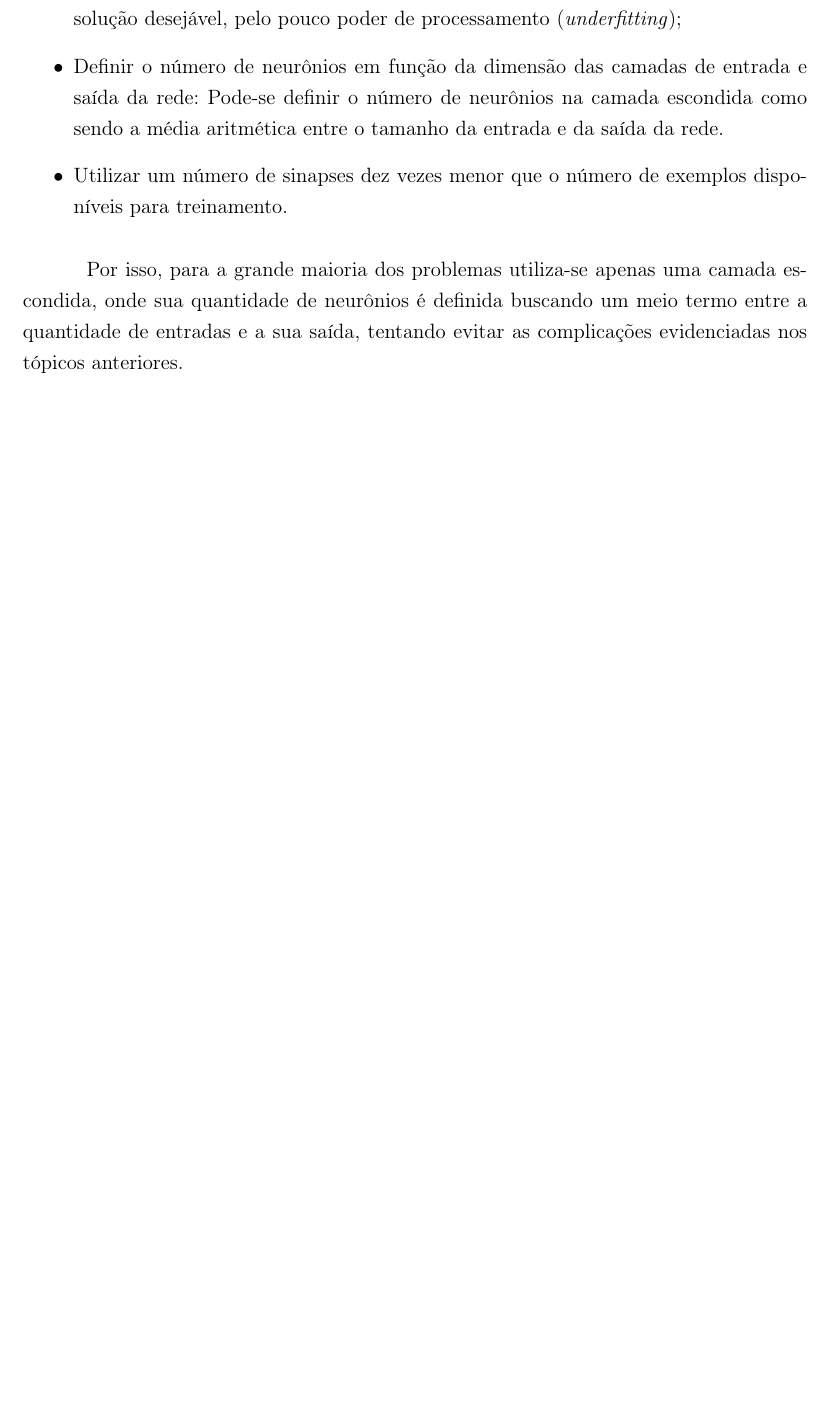
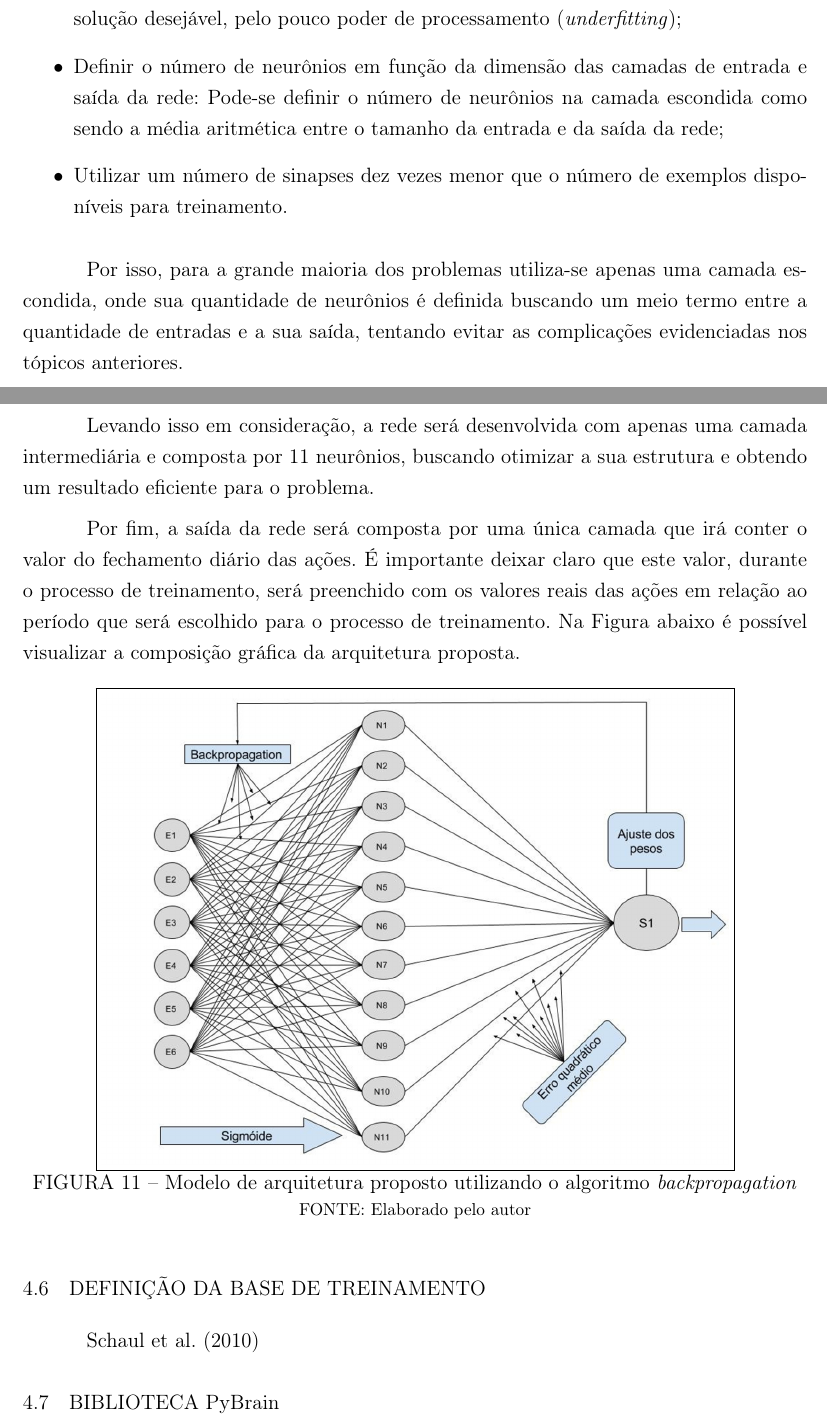
Before and after one commit to nativanando/tcc, a LaTeX thesis (Dissertacao-latex/modelo.tex, which reads Dissertacao-latex/Capitulos/materiais_metodo.tex): part of page 38 of 42 before the commit and two parts of pages 38 and 39 of 43 after it, the two joined at a grey line, cut so that both start at the same text, the shorter picture padded with empty space. Compiled offline with pdfLaTeX; a missing font is replaced by an installed copy or a similar font.

Commit message:
adicionando pybrain

```diff
--- a/Dissertacao-latex/Capitulos/materiais_metodo.tex
+++ b/Dissertacao-latex/Capitulos/materiais_metodo.tex
@@ -144,8 +144,27 @@ Segundo \citeonline{haykin2000} e \citeonline{marangoni}, na camada intermediár
 
 \begin{itemize}
 \item Quantidade de dados para treinamento em relação a quantidade de neurônios na camada oculta: Deve-se ter cuidado para não utilizar neurônios e camadas demais, o que pode levar a rede a memorizar os padrões de treinamento, quebrando seu processo de aprendizagem (\textit{overfitting}). O inverso também é válido, poucos neurônios para uma grande quantidade de dados, pode levar a rede a não encontrar uma solução desejável, pelo pouco poder de processamento (\textit{underfitting});
-\item Definir o número de neurônios em função da dimensão das camadas de entrada e saída da rede: Pode-se definir o número de neurônios na camada escondida como sendo a média aritmética entre o tamanho da entrada e da saída da rede.
+\item Definir o número de neurônios em função da dimensão das camadas de entrada e saída da rede: Pode-se definir o número de neurônios na camada escondida como sendo a média aritmética entre o tamanho da entrada e da saída da rede;
 \item Utilizar um número de sinapses dez vezes menor que o número de exemplos disponíveis para treinamento.
 \end{itemize}
 
 Por isso, para a grande maioria dos problemas utiliza-se apenas uma camada escondida, onde sua quantidade de neurônios é definida buscando um meio termo entre a quantidade de entradas e a sua saída, tentando evitar as complicações evidenciadas nos tópicos anteriores.
+
+Levando isso em consideração, a rede será desenvolvida com apenas uma camada intermediária e composta por 11 neurônios, buscando otimizar a sua estrutura e obtendo um resultado eficiente para o problema.
+
+Por fim, a saída da rede será composta por uma única camada que irá conter o valor do fechamento diário das ações. É importante deixar claro que este valor, durante o processo de treinamento, será preenchido com os valores reais das ações em relação ao período que será escolhido para o processo de treinamento. Na Figura abaixo é possível visualizar a composição gráfica da arquitetura proposta.
+
+\begin{figure}[h]
+	\centering
+	\fbox{\includegraphics[width=0.8\textwidth, scale=0.5]{rna-arq2}}
+	\caption{Modelo de arquitetura proposto utilizando o algoritmo \textit{backpropagation}}
+	\fonte{Elaborado pelo autor}
+	\label{exec-rna}
+\end{figure}
+
+\section{DEFINIÇÃO DA BASE DE TREINAMENTO}
+
+\citeonline{pybrain2010}
+
+
+\section{BIBLIOTECA PyBrain}
```
Also changed, not shown: Dissertacao-latex/Capitulos/fundamento_teorico.tex (+8 -8 lines), Dissertacao-latex/Configuracoes/referencias.bib (+8 -0 lines), Dissertacao-latex/Imagens/amazon.jpeg (added), Dissertacao-latex/Imagens/apple.jpeg (added), Dissertacao-latex/Imagens/cisco.jpeg (added), Dissertacao-latex/Imagens/intel.jpeg (added), Dissertacao-latex/Imagens/microsoft.jpeg (added), Dissertacao-latex/Imagens/rna-arq.jpg (added), Dissertacao-latex/Imagens/rna-arq2.jpg (added), Dissertacao-latex/Imagens/teste.svg (added), Dissertacao-latex/modelo.bbl, Dissertacao-latex/modelo.pdf, Dissertacao-latex/Capitulos/materiais_metodo.tex (2 more changed lines), 7 other files.
